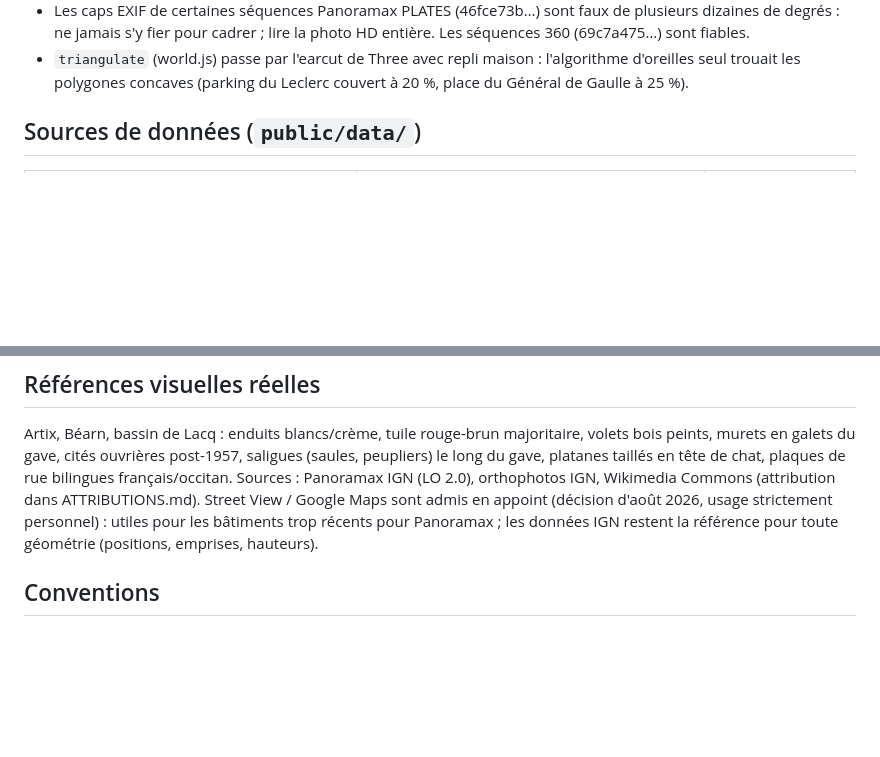
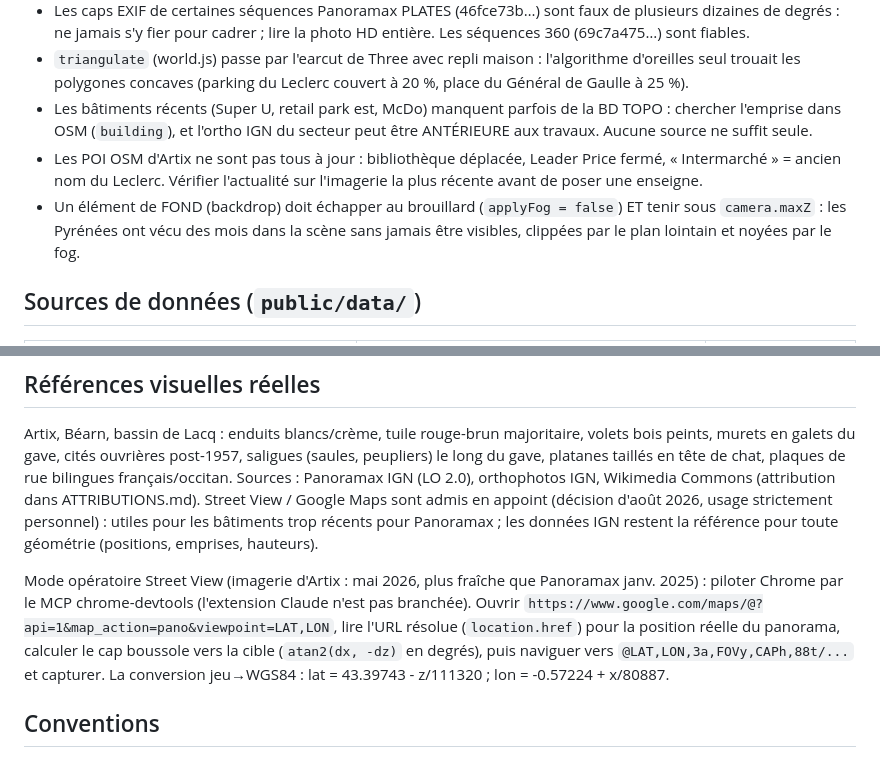
Before and after one commit to krismos64/artix-racer, a Markdown page: CLAUDE.md, 2 parts joined by grey strips. GitHub-like rendering; blank space fills up the shorter version.

Commit message:
Documentation de fin de session : mode opératoire Street View, pièges
CLAUDE.md : mode opératoire Street View via chrome-devtools (viewpoint
API, cap calculé, conversion jeu-WGS84) et quatre pièges de plus :
bâtiments récents absents de la BD TOPO, POI OSM périmés, fond de décor
face au fog et au plan lointain de la caméra. Skill modeliser-artix
aligné (vérifier l'actualité d'un commerce sur l'imagerie la plus
fraîche avant de poser son enseigne).

```diff
--- a/CLAUDE.md
+++ b/CLAUDE.md
@@ -82,6 +82,16 @@ Objectif unique : le meilleur rendu visuel possible, vite.
 - `triangulate` (world.js) passe par l'earcut de Three avec repli maison :
   l'algorithme d'oreilles seul trouait les polygones concaves (parking du
   Leclerc couvert à 20 %, place du Général de Gaulle à 25 %).
+- Les bâtiments récents (Super U, retail park est, McDo) manquent parfois de
+  la BD TOPO : chercher l'emprise dans OSM (`building`), et l'ortho IGN du
+  secteur peut être ANTÉRIEURE aux travaux. Aucune source ne suffit seule.
+- Les POI OSM d'Artix ne sont pas tous à jour : bibliothèque déplacée,
+  Leader Price fermé, « Intermarché » = ancien nom du Leclerc. Vérifier
+  l'actualité sur l'imagerie la plus récente avant de poser une enseigne.
+- Un élément de FOND (backdrop) doit échapper au brouillard
+  (`applyFog = false`) ET tenir sous `camera.maxZ` : les Pyrénées ont vécu
+  des mois dans la scène sans jamais être visibles, clippées par le plan
+  lointain et noyées par le fog.
 
 ## Sources de données (`public/data/`)
 
@@ -127,6 +137,15 @@ appoint (décision d'août 2026, usage strictement personnel) : utiles pour
 les bâtiments trop récents pour Panoramax ; les données IGN restent la
 référence pour toute géométrie (positions, emprises, hauteurs).
 
+Mode opératoire Street View (imagerie d'Artix : mai 2026, plus fraîche que
+Panoramax janv. 2025) : piloter Chrome par le MCP chrome-devtools
+(l'extension Claude n'est pas branchée). Ouvrir
+`https://www.google.com/maps/@?api=1&map_action=pano&viewpoint=LAT,LON`,
+lire l'URL résolue (`location.href`) pour la position réelle du panorama,
+calculer le cap boussole vers la cible (`atan2(dx, -dz)` en degrés), puis
+naviguer vers `@LAT,LON,3a,FOVy,CAPh,88t/...` et capturer. La conversion
+jeu→WGS84 : lat = 43.39743 - z/111320 ; lon = -0.57224 + x/80887.
+
 ## Conventions
 
 - Tout en français : code commenté, commits, docs. Commentaires : expliquer le
```
Also changed, not shown: 1 other file.
